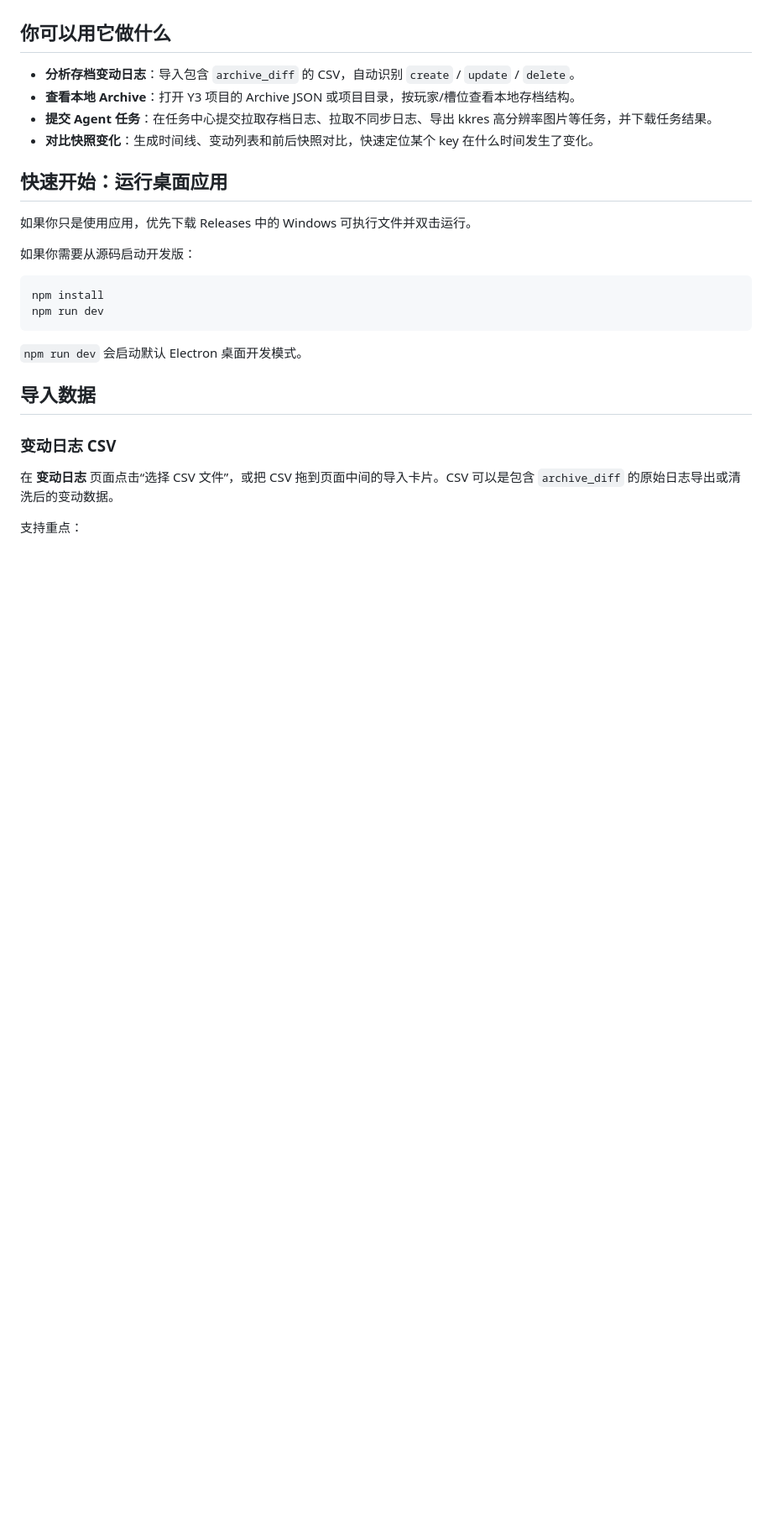
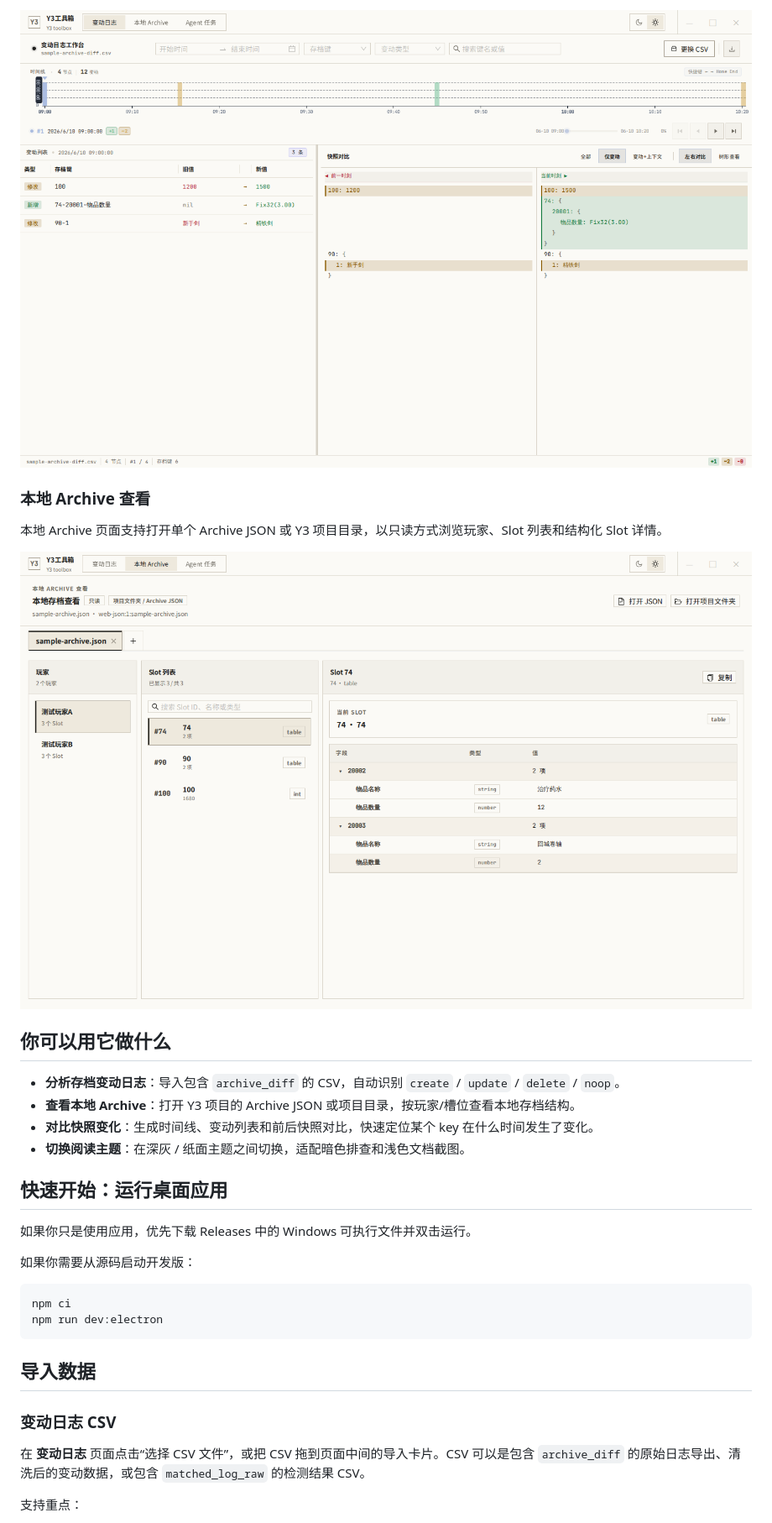
Before and after one commit to BAIMOoo/Y3-toolbox, a Markdown page: README.md, the part around one of its changes. Shown at 84% size. Rendered like a GitHub page; pictures changed too: docs/assets/readme/archive-diff-paper.png (added), docs/assets/readme/local-archive-viewer.png (added); blank space fills up the shorter version.

````diff
--- a/README.md
+++ b/README.md
@@ -10,10 +23,17 @@
+![纸面主题下的变动日志工作台](docs/assets/readme/archive-diff-paper.png)
+
+### 本地 Archive 查看
+
+本地 Archive 页面支持打开单个 Archive JSON 或 Y3 项目目录，以只读方式浏览玩家、Slot 列表和结构化 Slot 详情。
+
+![本地 Archive 玩家和 Slot 查看](docs/assets/readme/local-archive-viewer.png)
 
 ## 你可以用它做什么
 
-- **分析存档变动日志**：导入包含 `archive_diff` 的 CSV，自动识别 `create` / `update` / `delete`。
+- **分析存档变动日志**：导入包含 `archive_diff` 的 CSV，自动识别 `create` / `update` / `delete` / `noop`。
 - **查看本地 Archive**：打开 Y3 项目的 Archive JSON 或项目目录，按玩家/槽位查看本地存档结构。
-- **提交 Agent 任务**：在任务中心提交拉取存档日志、拉取不同步日志、导出 kkres 高分辨率图片等任务，并下载任务结果。
 - **对比快照变化**：生成时间线、变动列表和前后快照对比，快速定位某个 key 在什么时间发生了变化。
+- **切换阅读主题**：在深灰 / 纸面主题之间切换，适配暗色排查和浅色文档截图。
 
 ## 快速开始：运行桌面应用
 
@@ -22,17 +42,15 @@
 如果你需要从源码启动开发版：
 
 ```bash
-npm install
-npm run dev
+npm ci
+npm run dev:electron
 ```
-
-`npm run dev` 会启动默认 Electron 桌面开发模式。
 
 ## 导入数据
 
 ### 变动日志 CSV
 
-在 **变动日志** 页面点击“选择 CSV 文件”，或把 CSV 拖到页面中间的导入卡片。CSV 可以是包含 `archive_diff` 的原始日志导出或清洗后的变动数据。
+在 **变动日志** 页面点击“选择 CSV 文件”，或把 CSV 拖到页面中间的导入卡片。CSV 可以是包含 `archive_diff` 的原始日志导出、清洗后的变动数据，或包含 `matched_log_raw` 的检测结果 CSV。
 
 支持重点：
 
````
Also changed, not shown: other parts of README.md (+22 -9 lines), docs/assets/readme/archive-diff-import.png, docs/assets/readme/archive-diff-workbench.png (added), 4 other files.
